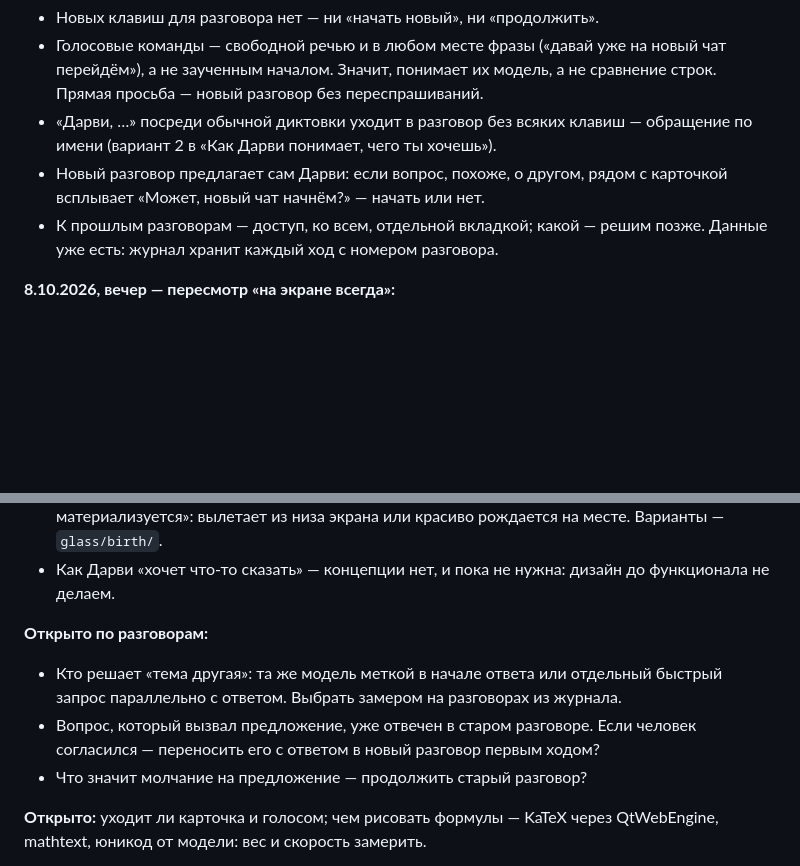
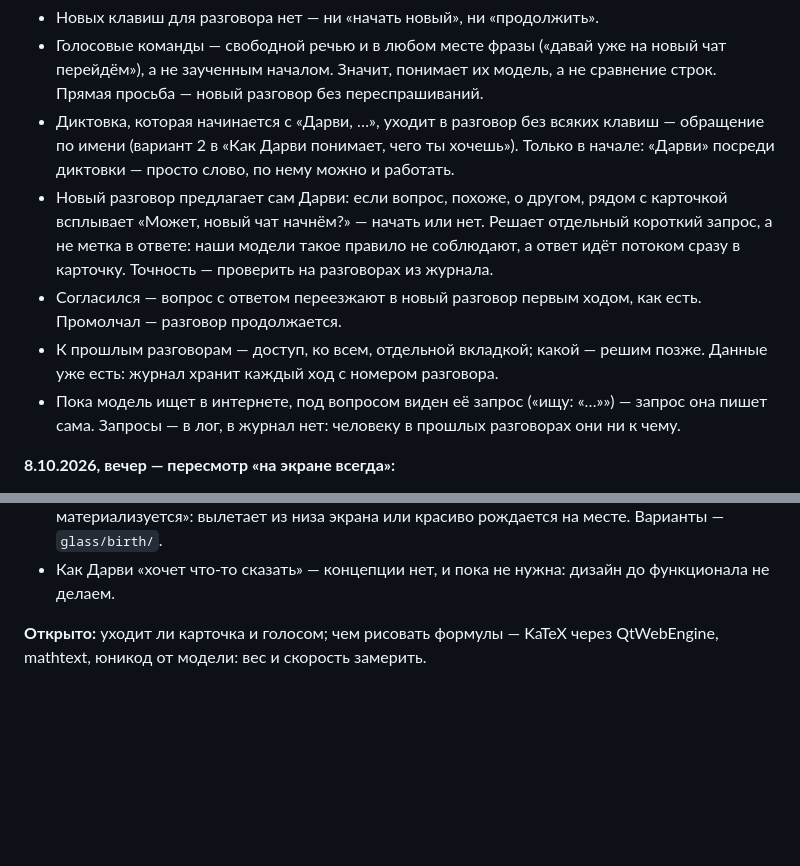
Before and after one commit to Hokusagen/Voice_RecoG, a Markdown page: design/DARVI-SKILLS.md, 2 parts joined by grey strips. GitHub-like rendering; blank space fills up the shorter version.

Commit message:
Дарви: разговоры — решения после обсуждения
- «Дарви, …» уводит диктовку в разговор только в начале фразы
- «Может, новый чат начнём?» решает отдельный запрос, не метка в ответе
- согласился — вопрос с ответом переезжают в новый разговор; промолчал — продолжаем
- запрос поиска виден в карточке и пишется в лог, в журнал — нет

Co-Authored-By: Claude Opus 5.5 <noreply@anthropic.com>

```diff
--- a/design/DARVI-SKILLS.md
+++ b/design/DARVI-SKILLS.md
@@ -231,12 +231,19 @@ ChatGPT, Google и Gemini. Клавишу для «спросить» выбра
 - Голосовые команды — свободной речью и в любом месте фразы («давай уже на новый чат перейдём»), а
   не заученным началом. Значит, понимает их модель, а не сравнение строк. Прямая просьба — новый
   разговор без переспрашиваний.
-- «Дарви, …» посреди обычной диктовки уходит в разговор без всяких клавиш — обращение по имени
-  (вариант 2 в «Как Дарви понимает, чего ты хочешь»).
+- Диктовка, которая начинается с «Дарви, …», уходит в разговор без всяких клавиш — обращение по
+  имени (вариант 2 в «Как Дарви понимает, чего ты хочешь»). Только в начале: «Дарви» посреди
+  диктовки — просто слово, по нему можно и работать.
 - Новый разговор предлагает сам Дарви: если вопрос, похоже, о другом, рядом с карточкой всплывает
-  «Может, новый чат начнём?» — начать или нет.
+  «Может, новый чат начнём?» — начать или нет. Решает отдельный короткий запрос, а не метка в
+  ответе: наши модели такое правило не соблюдают, а ответ идёт потоком сразу в карточку. Точность —
+  проверить на разговорах из журнала.
+- Согласился — вопрос с ответом переезжают в новый разговор первым ходом, как есть. Промолчал —
+  разговор продолжается.
 - К прошлым разговорам — доступ, ко всем, отдельной вкладкой; какой — решим позже. Данные уже
   есть: журнал хранит каждый ход с номером разговора.
+- Пока модель ищет в интернете, под вопросом виден её запрос («ищу: «…»») — запрос она пишет сама.
+  Запросы — в лог, в журнал нет: человеку в прошлых разговорах они ни к чему.
 
 **8.10.2026, вечер — пересмотр «на экране всегда»:**
 - Скорее нет: в покое на экране ничего нет. Постоянный элемент в углу делит место с
@@ -247,13 +254,6 @@ ChatGPT, Google и Gemini. Клавишу для «спросить» выбра
 - Пилюля диктовки остаётся на своём месте, но появляется интереснее, чем сейчас, — не «просто
   материализуется»: вылетает из низа экрана или красиво рождается на месте. Варианты — `glass/birth/`.
 - Как Дарви «хочет что-то сказать» — концепции нет, и пока не нужна: дизайн до функционала не делаем.
-
-**Открыто по разговорам:**
-- Кто решает «тема другая»: та же модель меткой в начале ответа или отдельный быстрый запрос
-  параллельно с ответом. Выбрать замером на разговорах из журнала.
-- Вопрос, который вызвал предложение, уже отвечен в старом разговоре. Если человек согласился —
-  переносить его с ответом в новый разговор первым ходом?
-- Что значит молчание на предложение — продолжить старый разговор?
 
 **Открыто:** уходит ли карточка и голосом; чем рисовать формулы — KaTeX через QtWebEngine,
 mathtext, юникод от модели: вес и скорость замерить.
```
